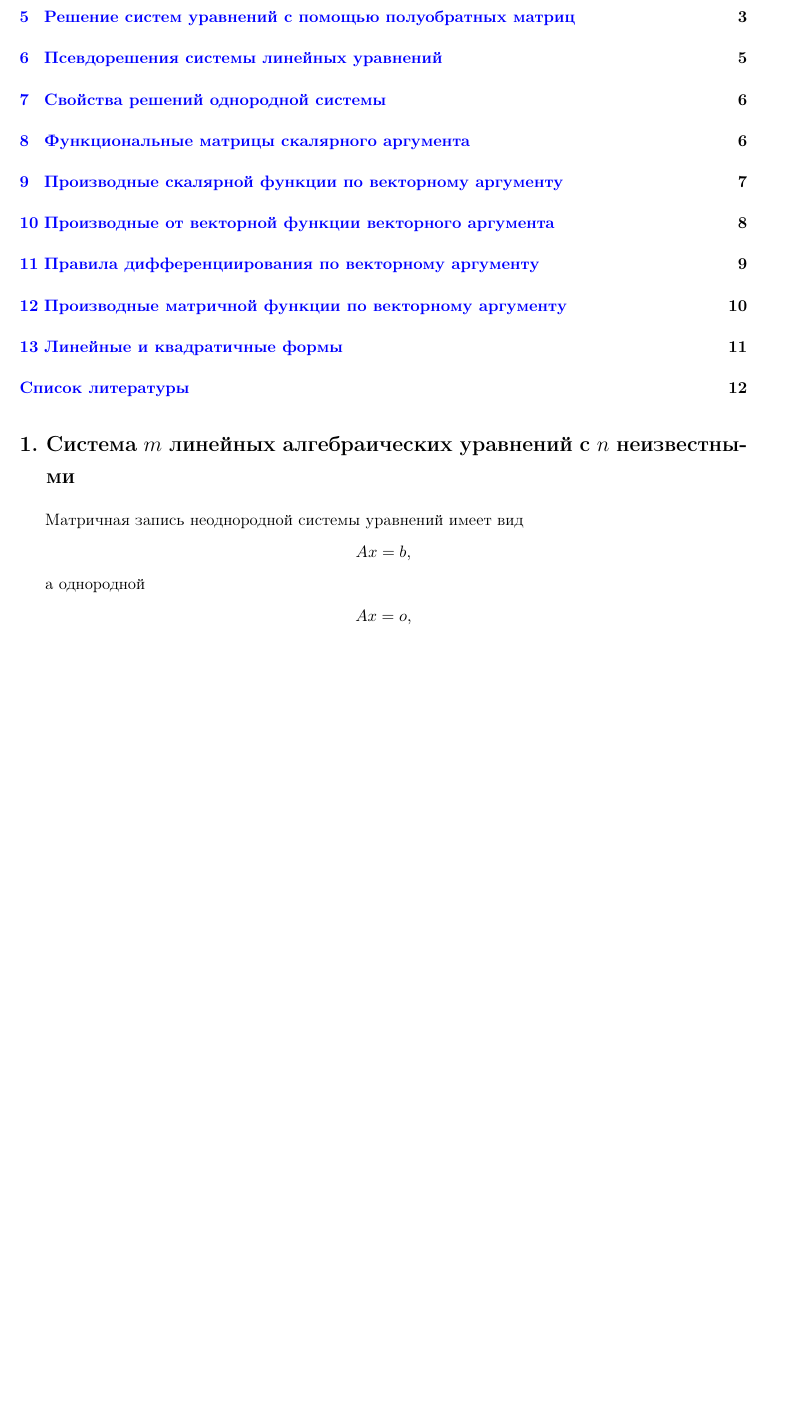
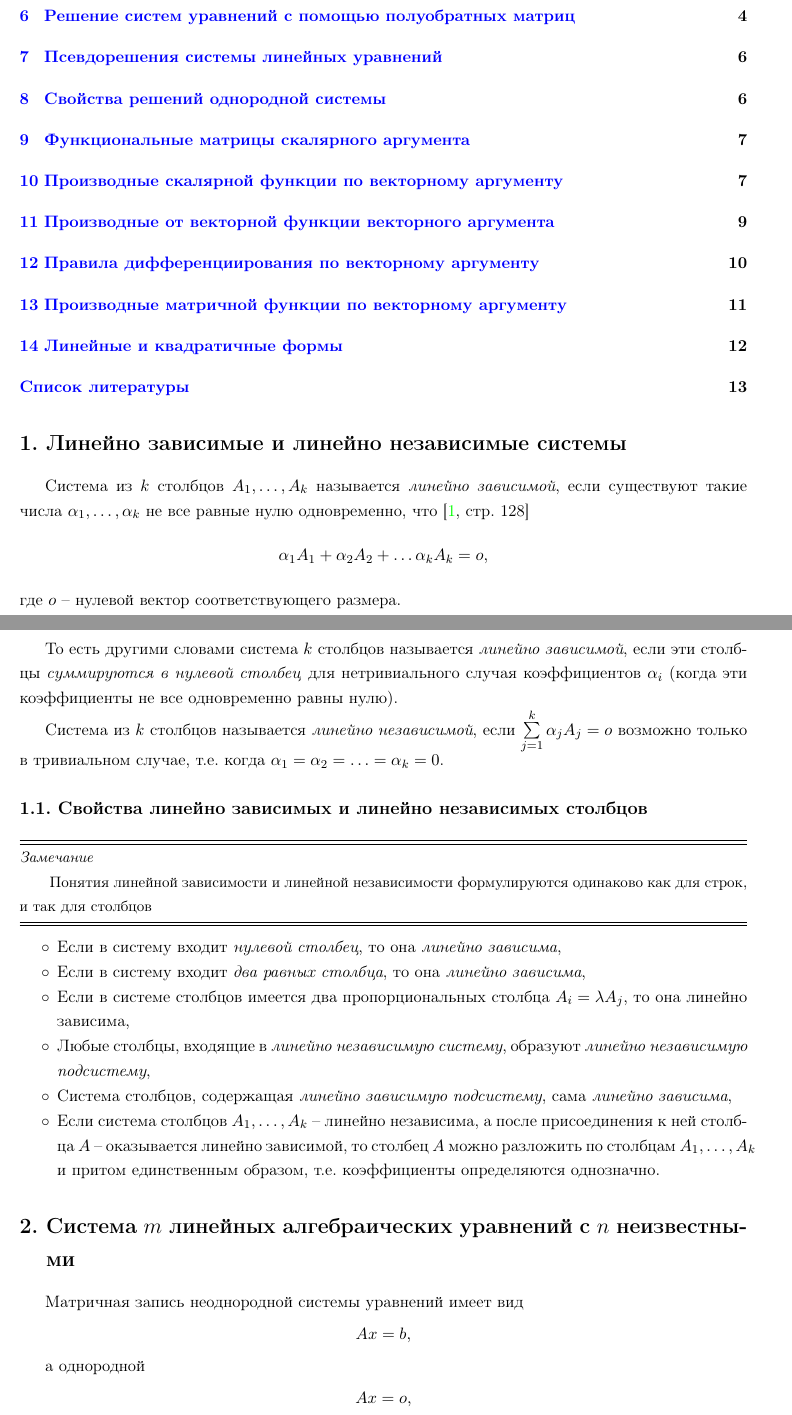
Before and after one commit to LeorFinkelberg/Cheat_sheet_Linear_Algebra, a LaTeX document (cheat_sheet_linear_algebra.tex): part of page 1 of 12 before the commit and two parts of pages 1 and 2 of 13 after it, the two joined at a grey line, cut so that both start at the same text, the shorter picture padded with empty space. Compiled offline with pdfLaTeX.

Commit message:
chore: add some notes about linear dependence

```diff
--- a/cheat_sheet_linear_algebra.tex
+++ b/cheat_sheet_linear_algebra.tex
@@ -23,6 +23,38 @@
 
 
 \tableofcontents
+
+\section{Линейно зависимые и линейно независимые системы}
+
+Система из $ k $ столбцов $ A_1, \ldots, A_k $ называется \emph{линейно зависимой}, если существуют такие числа $ \alpha_1, \ldots, \alpha_k $ не все равные нулю одновременно, что \cite[\strbook{128}]{bortakovskiy:2005}
+\begin{align*}
+	\alpha_1 A_1 + \alpha_2 A_2 + \ldots \alpha_k A_k = o,
+\end{align*}
+где $ o $ -- нулевой вектор соответствующего размера.
+
+То есть другими словами система $ k $ столбцов называется \emph{линейно зависимой}, если эти столбцы \emph{суммируются в нулевой столбец} для нетривиального случая коэффициентов $ \alpha_i $ (когда эти коэффициенты не все одновременно равны нулю).
+
+Система из $ k $ столбцов называется \emph{линейно независимой}, если $ \sum\limits_{j=1}^k \alpha_j A_j = o $ возможно только в тривиальном случае, т.е. когда $ \alpha_1 = \alpha_2 = \ldots = \alpha_k = 0 $.
+
+\subsection{Свойства линейно зависимых и линейно независимых столбцов}
+
+\remark{
+	Понятия линейной зависимости и линейной независимости формулируются одинаково как для строк, и так для столбцов
+}
+
+\begin{itemize}
+	\item Если в систему входит \emph{нулевой столбец}, то она \emph{линейно зависима},
+
+	\item Если в систему входит \emph{два равных столбца}, то она \emph{линейно зависима},
+
+	\item Если в системе столбцов имеется два пропорциональных столбца $ A_i = \lambda A_j $, то она линейно зависима,
+
+	\item Любые столбцы, входящие в \emph{линейно независимую систему}, образуют \emph{линейно независимую подсистему},
+
+	\item Система столбцов, содержащая \emph{линейно зависимую подсистему}, сама \emph{линейно зависима},
+
+	\item Если система столбцов $ A_1, \ldots,A_k $ -- линейно независима, а после присоединения к ней столбца $ A $ -- оказывается линейно зависимой, то столбец $ A $ можно разложить по столбцам $ A_1, \ldots, A_k $ и притом единственным образом, т.е. коэффициенты определяются однозначно.
+\end{itemize}
 
 \section{Система $ m $ линейных алгебраических уравнений с $ n $ неизвестными}
 
```
Also changed, not shown: cheat_sheet_linear_algebra.pdf.
